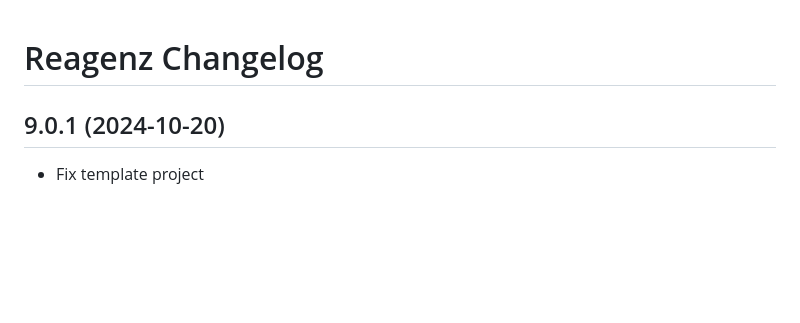
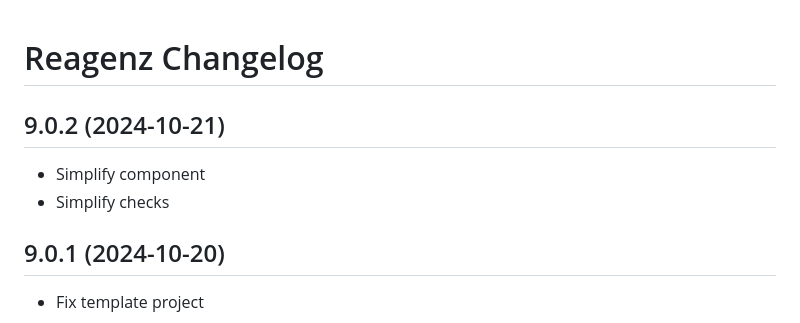
Before and after one commit to kompanie-dev/reagenz, a Markdown page: documentation/CHANGELOG.md, the part around the change. Drawn GitHub-style; blank space fills up the shorter version.

Commit message:
Update CHANGELOG

```diff
--- a/documentation/CHANGELOG.md
+++ b/documentation/CHANGELOG.md
@@ -1,4 +1,9 @@
 # Reagenz Changelog
+
+## 9.0.2 (2024-10-21)
+
+* Simplify component
+* Simplify checks
 
 ## 9.0.1 (2024-10-20)
 
```
